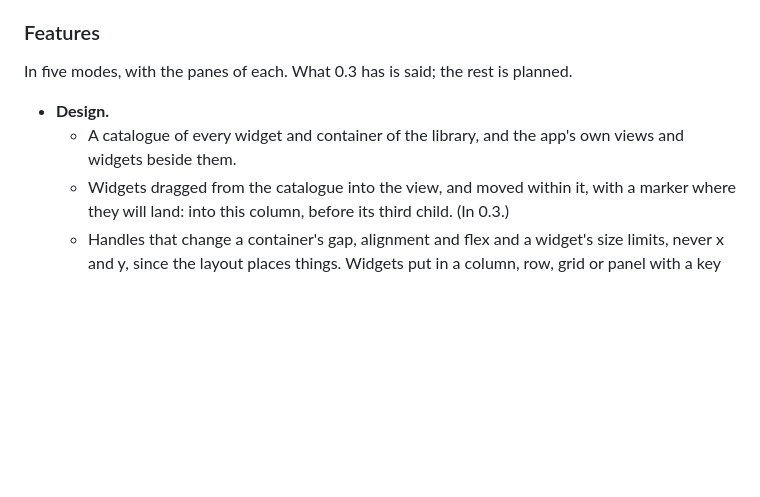
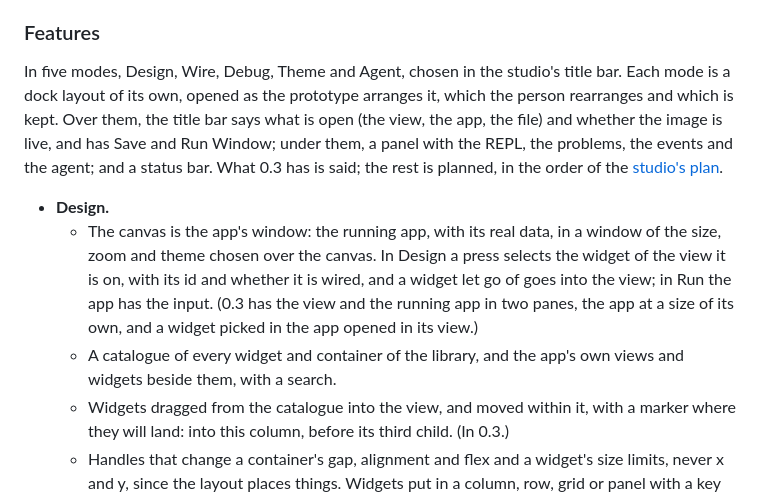
Before and after one commit to killianarts/almighty-bolt, a Markdown page: docs/roadmap.md, the part around one of its changes. GitHub-like rendering; blank space fills up the shorter version.

```diff
--- a/docs/roadmap.md
+++ b/docs/roadmap.md
@@ -81,12 +85,23 @@ site, is in [Figma][studio-prototype].
 
 ### Features
 
-In five modes, with the panes of each. What 0.3 has is said; the rest is
-planned.
+In five modes, Design, Wire, Debug, Theme and Agent, chosen in the studio's
+title bar. Each mode is a dock layout of its own, opened as the prototype
+arranges it, which the person rearranges and which is kept. Over them, the
+title bar says what is open (the view, the app, the file) and whether the image
+is live, and has Save and Run Window; under them, a panel with the REPL, the
+problems, the events and the agent; and a status bar. What 0.3 has is said; the
+rest is planned, in the order of the [studio's plan](studio-plan.md).
 
 - **Design.**
+  - The canvas is the app's window: the running app, with its real data, in a
+    window of the size, zoom and theme chosen over the canvas. In Design a
+    press selects the widget of the view it is on, with its id and whether it
+    is wired, and a widget let go of goes into the view; in Run the app has the
+    input. (0.3 has the view and the running app in two panes, the app at a
+    size of its own, and a widget picked in the app opened in its view.)
   - A catalogue of every widget and container of the library, and the app's own
-    views and widgets beside them.
+    views and widgets beside them, with a search.
   - Widgets dragged from the catalogue into the view, and moved within it, with
     a marker where they will land: into this column, before its third child.
     (In 0.3.)
```
Also changed, not shown: other parts of docs/roadmap.md (+36 -22 lines), docs/studio-plan.md (added, +155 -0 lines).
